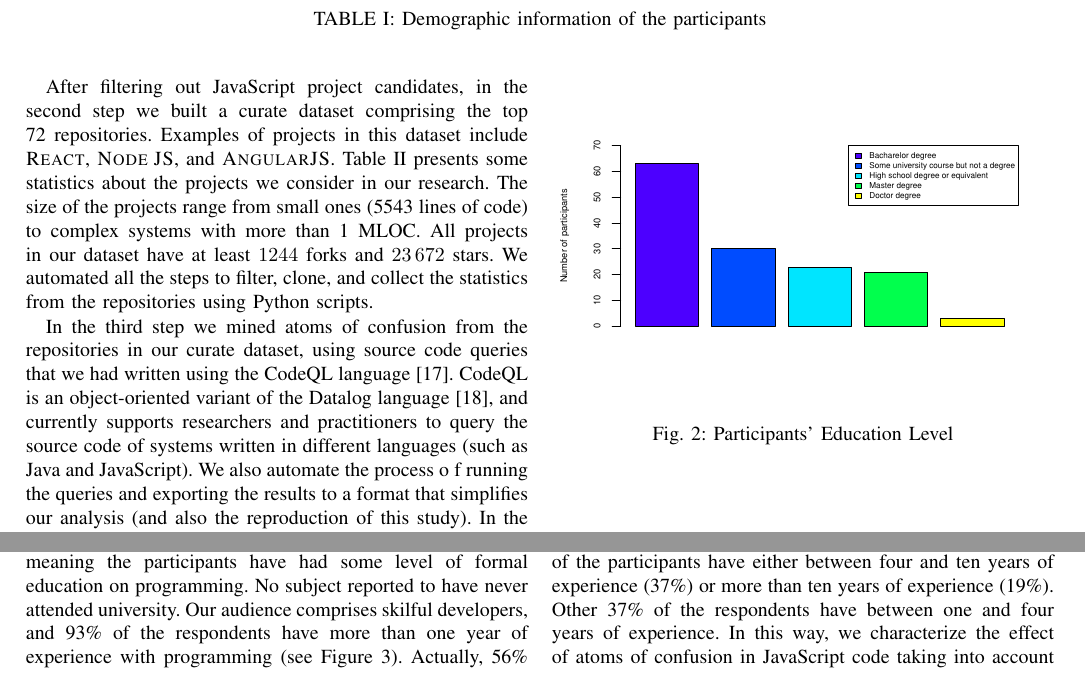
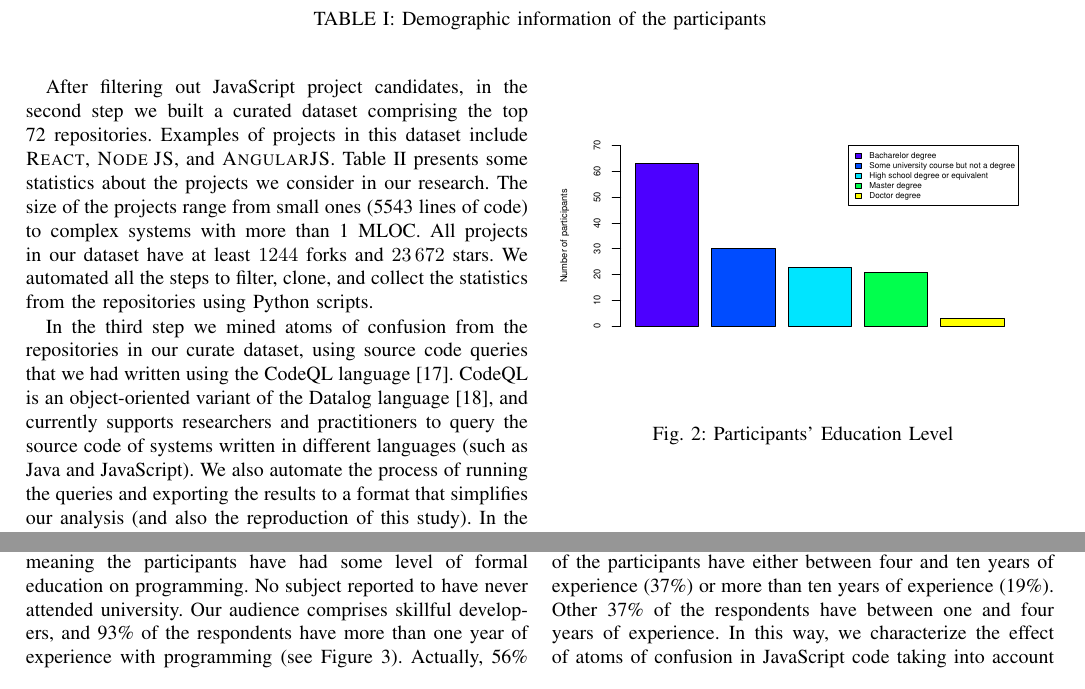
Before and after one commit to rbonifacio/AtomsJS, a LaTeX paper (main.tex, which reads 3_Method.tex, 4_Result.tex): two parts of page 6 of 12, joined at a grey line, cut so that both start at the same text. Compiled offline with pdfLaTeX; a missing font is replaced by an installed copy or a similar font; a LaTeX package or settings file that is missing is left out.

Commit message:
sincronizando com o GH

```diff
--- a/3_Method.tex
+++ b/3_Method.tex
@@ -155,10 +154,9 @@ In the third part of the interview, participants were shown the code snippets th
 
 To understand how often atoms of confusion appear in real settings, and thus answer our fourth research question (\emph{What is the frequency of occurrence of atoms of confusion in practice?}), we mined a set of GitHub open source repositories. To this end, we first collected the most popular GitHub repositories that are primarily written in JavaScript. We measured popularity using the project's stargazers. This metric, available on  GitHub API, represents the number of stars a project received from users of the platform. The same metric has been used in a number of previous studies as a proxy to estimate project's popularity~\cite{gyimesi2019bugsjs,canedo:esem2020}. We then selected the top 100 most popular repositories and removed projects that did not reach the first quartile of the distribution of lines of code.
 
-After filtering out JavaScript project candidates, in the second step we built a curate dataset comprising the top \minedprojects repositories. Examples of projects in this dataset include \textsc{React}, \textsc{Node JS}, and \textsc{AngularJS}. Table~\ref{tab:projects-statistics} presents some statistics about the projects we consider in our research. The size of the projects range from small ones (5543 lines of code) to complex systems with more than 1 MLOC. All projects in our dataset have at least \num{1244} forks and \num{23672} stars. We automated all the steps to filter, clone, and collect the statistics from the repositories using Python scripts.
+After filtering out JavaScript project candidates, in the second step we built a curated dataset comprising the top \minedprojects repositories. Examples of projects in this dataset include \textsc{React}, \textsc{Node JS}, and \textsc{AngularJS}. Table~\ref{tab:projects-statistics} presents some statistics about the projects we consider in our research. The size of the projects range from small ones (5543 lines of code) to complex systems with more than 1 MLOC. All projects in our dataset have at least \num{1244} forks and \num{23672} stars. We automated all the steps to filter, clone, and collect the statistics from the repositories using Python scripts.
 
-In the third step we mined atoms of confusion from the repositories in our curate dataset, using source code queries that we had written using the CodeQL language~\cite{moor:gttse2007}. CodeQL is an object-oriented variant of the Datalog language~\cite{rodriguez2020efficient}, and currently supports researchers and practitioners to query the source code of systems written in different languages (such as Java and JavaScript). We also automate the process o
-f running the queries and exporting the results to a format that simplifies our
+In the third step we mined atoms of confusion from the repositories in our curate dataset, using source code queries that we had written using the CodeQL language~\cite{moor:gttse2007}. CodeQL is an object-oriented variant of the Datalog language~\cite{rodriguez2020efficient}, and currently supports researchers and practitioners to query the source code of systems written in different languages (such as Java and JavaScript). We also automate the process of running the queries and exporting the results to a format that simplifies our
 analysis (and also the reproduction of this study). In the final step we carry
 out basic descriptive statistics, in order to understand how often the
 atoms of confusion appear in practice.
--- a/4_Result.tex
+++ b/4_Result.tex
@@ -24,7 +24,7 @@ according to their education level and years of programming experience, respecti
       \caption{Participants' Experience} \label{fig:xp}
   \end{figure}
 
-Figure~\ref{fig:xp} shows that more than a half of the participants hold either a BS degree or had taken some university course, meaning the participants have had some level of formal education on programming. No subject reported to have never attended university. Our audience comprises skilful developers, and 93\% of the respondents have more than one year of experience with programming (see Figure~\ref{fig:xp}). Actually, 56\% of the participants have either between four and ten years of experience (37\%) or more than ten years of experience (19\%). Other 37\% of the respondents have between one and four years of experience. In this way, we characterize the effect of atoms of confusion in JavaScript code taking into account the perceptions of both novice and experience developers.
+Figure~\ref{fig:xp} shows that more than a half of the participants hold either a BS degree or had taken some university course, meaning the participants have had some level of formal education on programming. No subject reported to have never attended university. Our audience comprises skillful developers, and 93\% of the respondents have more than one year of experience with programming (see Figure~\ref{fig:xp}). Actually, 56\% of the participants have either between four and ten years of experience (37\%) or more than ten years of experience (19\%). Other 37\% of the respondents have between one and four years of experience. In this way, we characterize the effect of atoms of confusion in JavaScript code taking into account the perceptions of both novice and experience developers.
 
 \subsection{Misunderstanding Analysis}
 
```
Also changed, not shown: 3_Method.tex (5 more changed lines).
